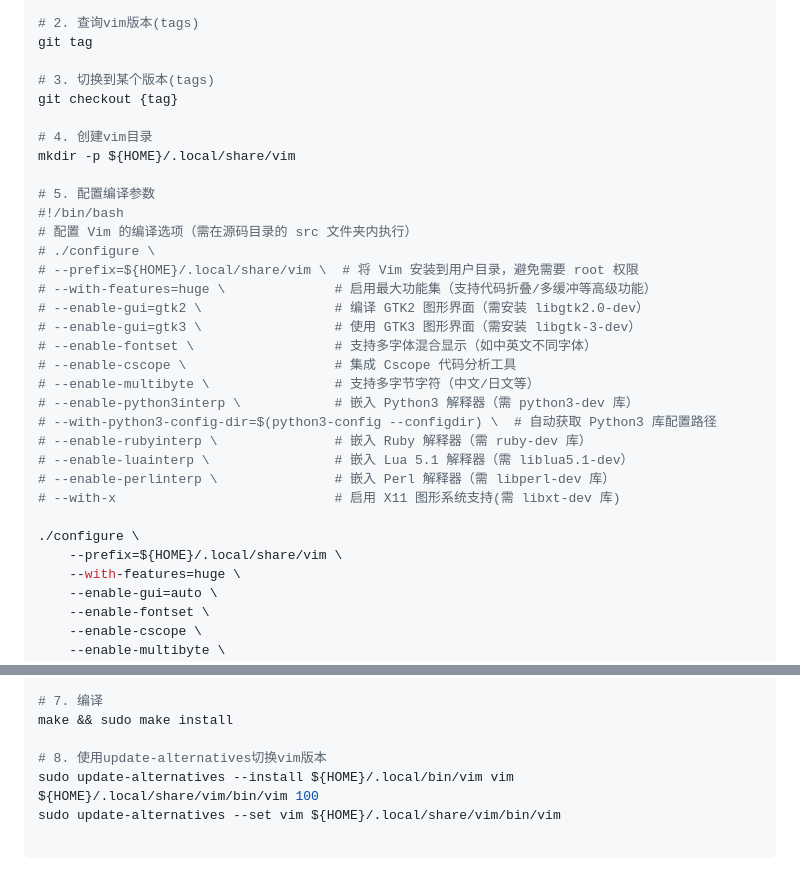
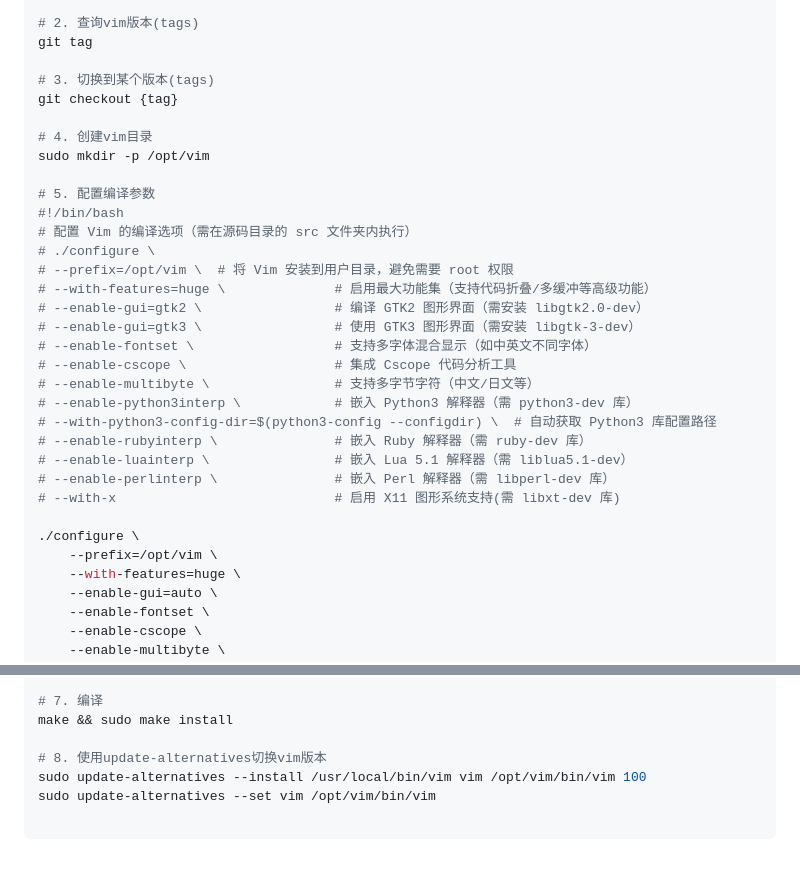
Before and after one commit to lindezhong/my-vim-config, a Markdown page: config/software.md, 2 parts joined by grey strips. Rendered like a GitHub page.

Commit message:
vim源码安装更改路径

````diff
--- a/config/software.md
+++ b/config/software.md
@@ -67,13 +67,13 @@ git tag
 git checkout {tag}
 
 # 4. 创建vim目录
-mkdir -p ${HOME}/.local/share/vim
+sudo mkdir -p /opt/vim
 
 # 5. 配置编译参数
 #!/bin/bash
 # 配置 Vim 的编译选项（需在源码目录的 src 文件夹内执行）
 # ./configure \
-# --prefix=${HOME}/.local/share/vim \  # 将 Vim 安装到用户目录，避免需要 root 权限
+# --prefix=/opt/vim \  # 将 Vim 安装到用户目录，避免需要 root 权限
 # --with-features=huge \              # 启用最大功能集（支持代码折叠/多缓冲等高级功能）
 # --enable-gui=gtk2 \                 # 编译 GTK2 图形界面（需安装 libgtk2.0-dev）
 # --enable-gui=gtk3 \                 # 使用 GTK3 图形界面（需安装 libgtk-3-dev）
@@ -88,7 +88,7 @@ mkdir -p ${HOME}/.local/share/vim
 # --with-x                            # 启用 X11 图形系统支持(需 libxt-dev 库)
 
 ./configure \
-    --prefix=${HOME}/.local/share/vim \
+    --prefix=/opt/vim \
     --with-features=huge \
     --enable-gui=auto \
     --enable-fontset \
@@ -118,7 +118,7 @@ sudo apt install libxt-dev
 make && sudo make install
 
 # 8. 使用update-alternatives切换vim版本
-sudo update-alternatives --install ${HOME}/.local/bin/vim vim ${HOME}/.local/share/vim/bin/vim 100
-sudo update-alternatives --set vim ${HOME}/.local/share/vim/bin/vim
+sudo update-alternatives --install /usr/local/bin/vim vim /opt/vim/bin/vim 100
+sudo update-alternatives --set vim /opt/vim/bin/vim
 
 ```
````
